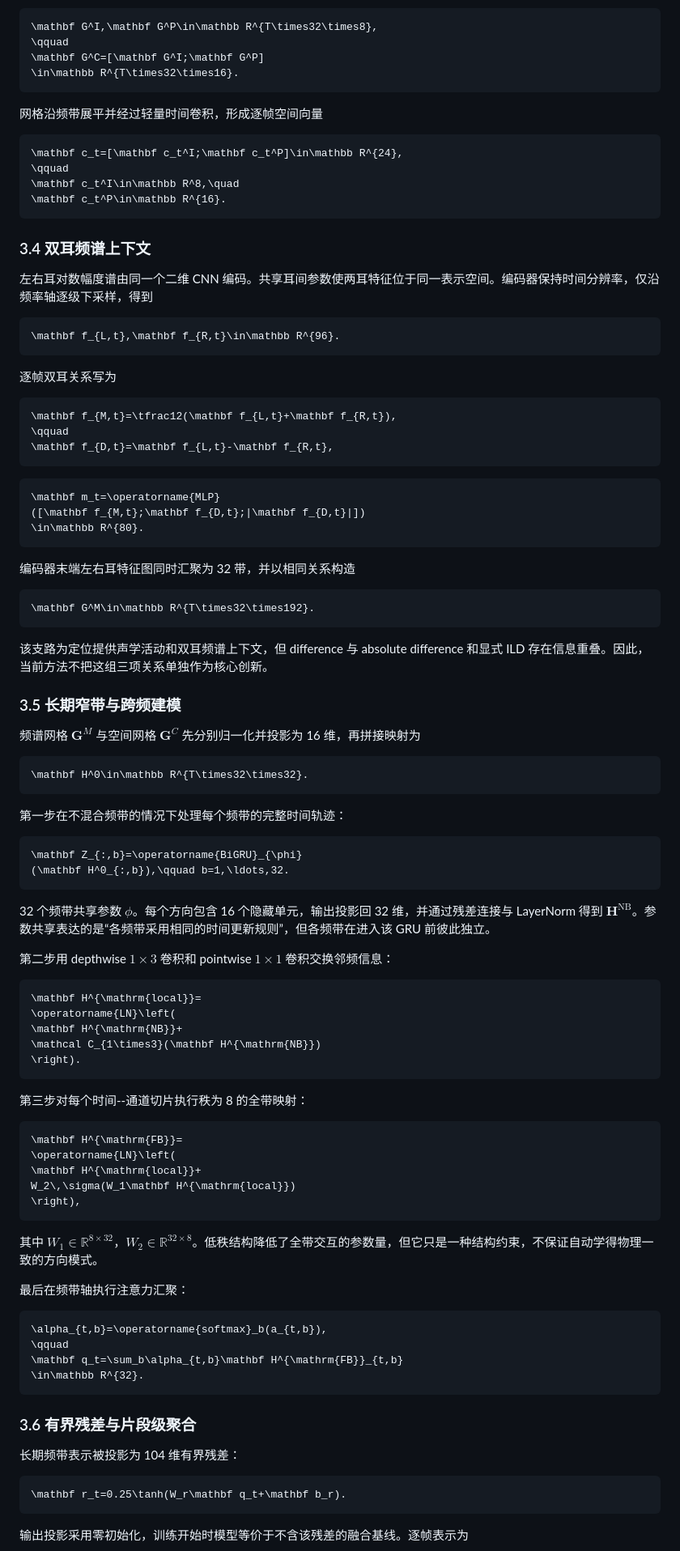
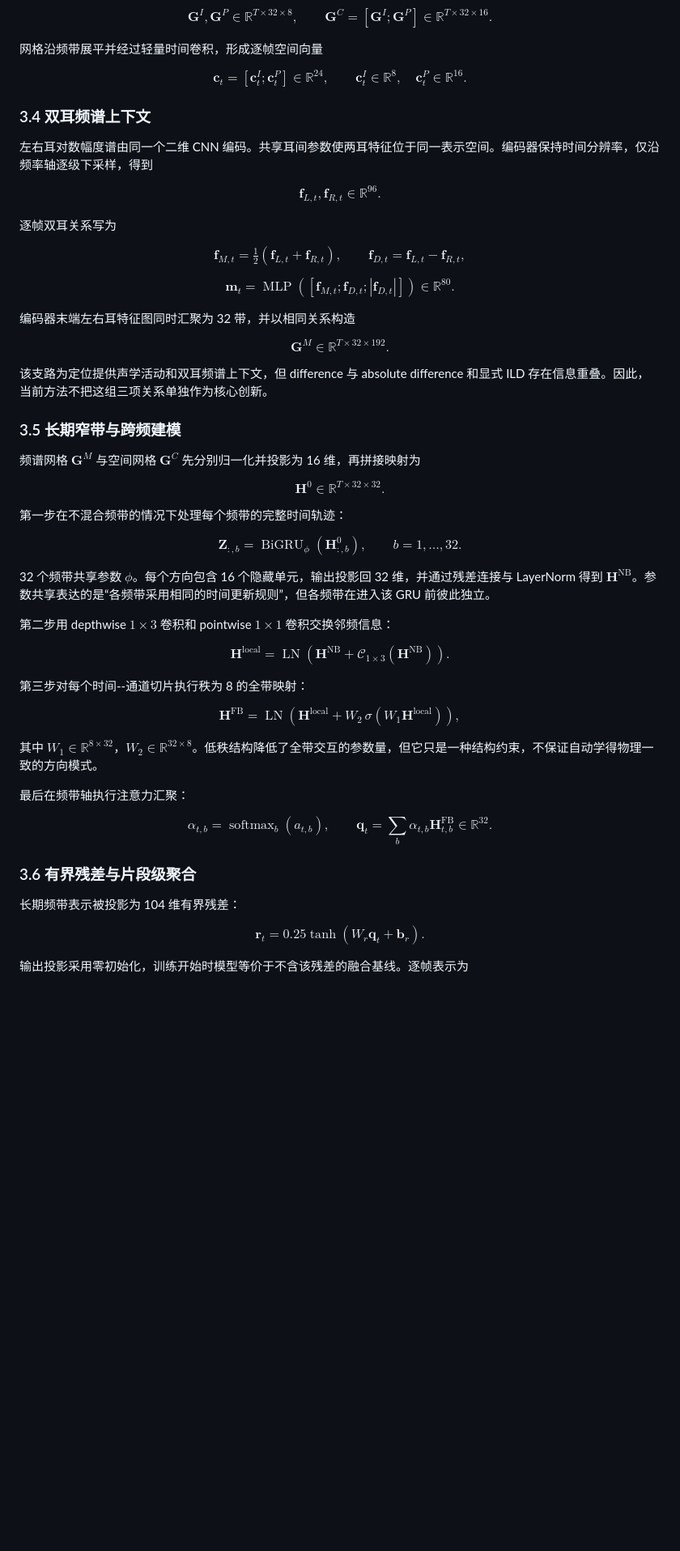
Before and after one commit to Vipal123456/binaural-doa, a Markdown page: README.md, the part around one of its changes. Shown at 81% size. GitHub-like rendering; blank space fills up the shorter version.

````diff
--- a/README.md
+++ b/README.md
@@ -147,49 +122,39 @@ ILD 裁剪到 $[-40,40]$ dB 后除以 20。两个 LocalTF 分支的输入分别
 
 每个分支依次使用标准 $3\times3$ 卷积、depthwise $3\times3$ 卷积和 pointwise $1\times1$ 卷积，再将频率轴汇聚为 32 个有序频带。中间网格为
 
-```math
-\mathbf G^I,\mathbf G^P\in\mathbb R^{T\times32\times8},
-\qquad
-\mathbf G^C=[\mathbf G^I;\mathbf G^P]
-\in\mathbb R^{T\times32\times16}.
-```
+$$
+\mathbf G^I,\mathbf G^P\in\mathbb R^{T\times32\times8}, \qquad \mathbf G^C=[\mathbf G^I;\mathbf G^P] \in\mathbb R^{T\times32\times16}.
+$$
 
 网格沿频带展平并经过轻量时间卷积，形成逐帧空间向量
 
-```math
-\mathbf c_t=[\mathbf c_t^I;\mathbf c_t^P]\in\mathbb R^{24},
-\qquad
-\mathbf c_t^I\in\mathbb R^8,\quad
-\mathbf c_t^P\in\mathbb R^{16}.
-```
+$$
+\mathbf c_t=[\mathbf c_t^I;\mathbf c_t^P]\in\mathbb R^{24}, \qquad \mathbf c_t^I\in\mathbb R^8,\quad \mathbf c_t^P\in\mathbb R^{16}.
+$$
 
 ### 3.4 双耳频谱上下文
 
 左右耳对数幅度谱由同一个二维 CNN 编码。共享耳间参数使两耳特征位于同一表示空间。编码器保持时间分辨率，仅沿频率轴逐级下采样，得到
 
-```math
+$$
 \mathbf f_{L,t},\mathbf f_{R,t}\in\mathbb R^{96}.
-```
+$$
 
 逐帧双耳关系写为
 
-```math
-\mathbf f_{M,t}=\tfrac12(\mathbf f_{L,t}+\mathbf f_{R,t}),
-\qquad
-\mathbf f_{D,t}=\mathbf f_{L,t}-\mathbf f_{R,t},
-```
+$$
+\mathbf f_{M,t}=\tfrac12(\mathbf f_{L,t}+\mathbf f_{R,t}), \qquad \mathbf f_{D,t}=\mathbf f_{L,t}-\mathbf f_{R,t},
+$$
 
-```math
-\mathbf m_t=\operatorname{MLP}
-([\mathbf f_{M,t};\mathbf f_{D,t};|\mathbf f_{D,t}|])
-\in\mathbb R^{80}.
-```
+$$
+\mathbf m_t=\operatorname{MLP} ([\mathbf f_{M,t};\mathbf f_{D,t};|\mathbf f_{D,t}|]) \in\mathbb R^{80}.
+$$
 
 编码器末端左右耳特征图同时汇聚为 32 带，并以相同关系构造
 
-```math
+$$
 \mathbf G^M\in\mathbb R^{T\times32\times192}.
-```
+$$
 
 该支路为定位提供声学活动和双耳频谱上下文，但 difference 与 absolute difference 和显式 ILD 存在信息重叠。因此，当前方法不把这组三项关系单独作为核心创新。
 
@@ -197,57 +162,45 @@ ILD 裁剪到 $[-40,40]$ dB 后除以 20。两个 LocalTF 分支的输入分别
 
 频谱网格 $\mathbf G^M$ 与空间网格 $\mathbf G^C$ 先分别归一化并投影为 16 维，再拼接映射为
 
-```math
+$$
 \mathbf H^0\in\mathbb R^{T\times32\times32}.
-```
+$$
 
 第一步在不混合频带的情况下处理每个频带的完整时间轨迹：
 
-```math
-\mathbf Z_{:,b}=\operatorname{BiGRU}_{\phi}
-(\mathbf H^0_{:,b}),\qquad b=1,\ldots,32.
-```
+$$
+\mathbf Z_{:,b}=\operatorname{BiGRU}_{\phi} (\mathbf H^0_{:,b}),\qquad b=1,\ldots,32.
+$$
 
 32 个频带共享参数 $\phi$。每个方向包含 16 个隐藏单元，输出投影回 32 维，并通过残差连接与 LayerNorm 得到 $\mathbf H^{\mathrm{NB}}$。参数共享表达的是“各频带采用相同的时间更新规则”，但各频带在进入该 GRU 前彼此独立。
 
 第二步用 depthwise $1\times3$ 卷积和 pointwise $1\times1$ 卷积交换邻频信息：
 
-```math
-\mathbf H^{\mathrm{local}}=
-\operatorname{LN}\left(
-\mathbf H^{\mathrm{NB}}+
-\mathcal C_{1\times3}(\mathbf H^{\mathrm{NB}})
-\right).
-```
+$$
+\mathbf H^{\mathrm{local}}= \operatorname{LN}\left( \mathbf H^{\mathrm{NB}}+ \mathcal C_{1\times3}(\mathbf H^{\mathrm{NB}}) \right).
+$$
 
 第三步对每个时间--通道切片执行秩为 8 的全带映射：
 
-```math
-\mathbf H^{\mathrm{FB}}=
-\operatorname{LN}\left(
-\mathbf H^{\mathrm{local}}+
-W_2\,\sigma(W_1\mathbf H^{\mathrm{local}})
-\right),
-```
+$$
+\mathbf H^{\mathrm{FB}}= \operatorname{LN}\left( \mathbf H^{\mathrm{local}}+ W_2\,\sigma(W_1\mathbf H^{\mathrm{local}}) \right),
+$$
 
 其中 $W_1\in\mathbb R^{8\times32}$，$W_2\in\mathbb R^{32\times8}$。低秩结构降低了全带交互的参数量，但它只是一种结构约束，不保证自动学得物理一致的方向模式。
 
 最后在频带轴执行注意力汇聚：
 
-```math
-\alpha_{t,b}=\operatorname{softmax}_b(a_{t,b}),
-\qquad
-\mathbf q_t=\sum_b\alpha_{t,b}\mathbf H^{\mathrm{FB}}_{t,b}
-\in\mathbb R^{32}.
-```
+$$
+\alpha_{t,b}=\operatorname{softmax}_b(a_{t,b}), \qquad \mathbf q_t=\sum_b\alpha_{t,b}\mathbf H^{\mathrm{FB}}_{t,b} \in\mathbb R^{32}.
+$$
 
 ### 3.6 有界残差与片段级聚合
 
 长期频带表示被投影为 104 维有界残差：
 
-```math
+$$
 \mathbf r_t=0.25\tanh(W_r\mathbf q_t+\mathbf b_r).
-```
+$$
 
 输出投影采用零初始化，训练开始时模型等价于不含该残差的融合基线。逐帧表示为
 
````
Also changed, not shown: other parts of README.md (+54 -90 lines).
